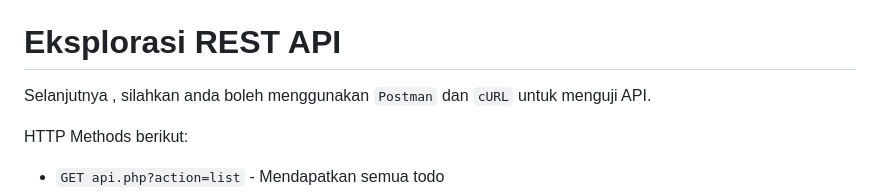
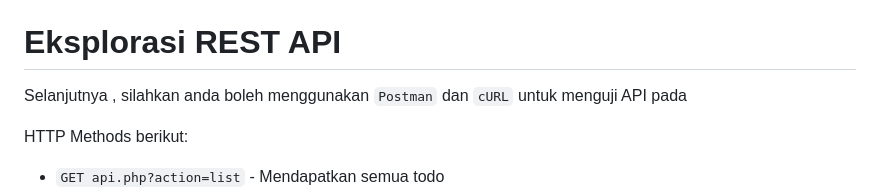
Before and after one commit to Pemrograman-Berbasis-Web/123456, a Markdown page: 06-Rest API/03-Case Study Rest API.md, the part around the change. Drawn GitHub-style.

Commit message:
Fixed typo and added phrase 'pada' to sentence in Case Study Rest API.md ✨

```diff
--- a/06-Rest API/03-Case Study Rest API.md
+++ b/06-Rest API/03-Case Study Rest API.md
@@ -404,7 +404,7 @@ Perintah `curl` ini digunakan untuk mengirim permintaan `POST` ke server lokal A
 
 # Eksplorasi REST API
 
-Selanjutnya , silahkan anda boleh menggunakan `Postman` dan `cURL` untuk menguji API.
+Selanjutnya , silahkan anda boleh menggunakan `Postman` dan `cURL` untuk menguji API pada
 
 HTTP Methods berikut:
 
```
